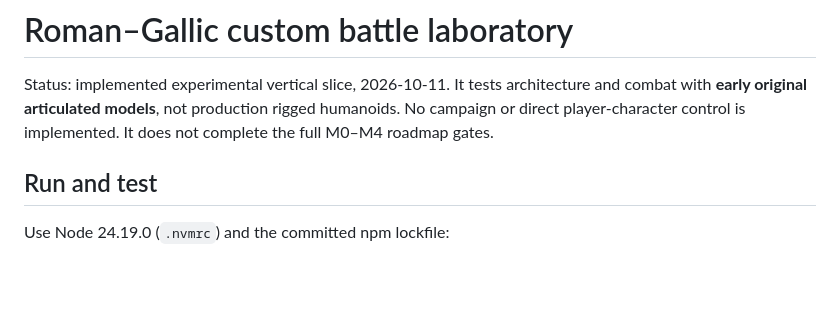
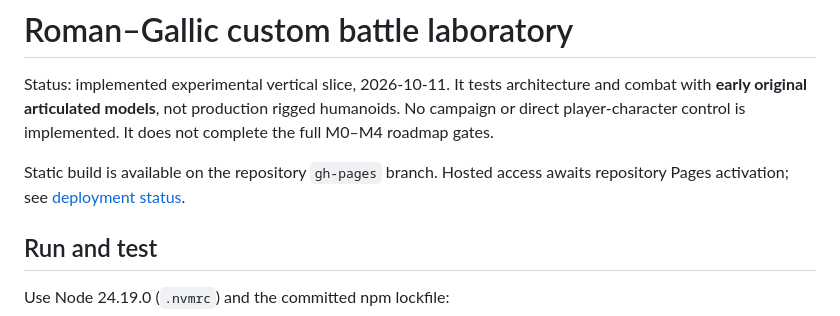
Before and after one commit to karmiphuc/vibe-banner-band, a Markdown page: docs/CUSTOM_BATTLE.md, the part around the change. Rendered like a GitHub page; blank space fills up the shorter version.

```diff
--- a/docs/CUSTOM_BATTLE.md
+++ b/docs/CUSTOM_BATTLE.md
@@ -1,6 +1,8 @@
 # Roman–Gallic custom battle laboratory
 
 Status: implemented experimental vertical slice, 2026-10-11. It tests architecture and combat with **early original articulated models**, not production rigged humanoids. No campaign or direct player-character control is implemented. It does not complete the full M0–M4 roadmap gates.
+
+Static build is available on the repository `gh-pages` branch. Hosted access awaits repository Pages activation; see [deployment status](engineering/DEPLOYMENT.md).
 
 ## Run and test
 
```
Also changed, not shown: README.md (+3 -1 lines), docs/engineering/DEPLOYMENT.md (+1 -1 lines).
